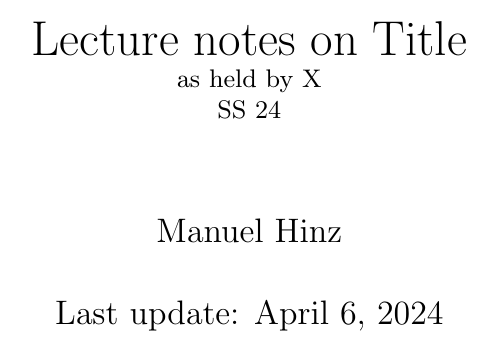
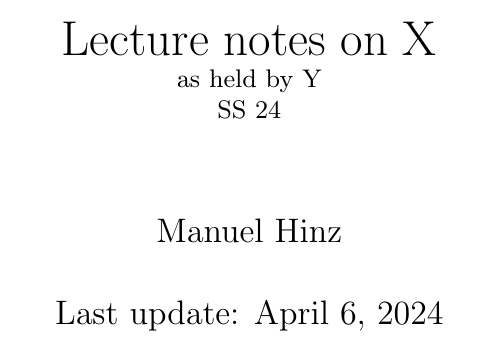
Before and after one commit to MathManuelHinz/LaTeXBasics, a LaTeX book (setup/lecture_notes/notes.tex): part of page 1 of 6, cut so that both start at the same text. Compiled offline with pdfLaTeX.

Commit message:
slightly better standardization

```diff
--- a/setup/lecture_notes/notes.tex
+++ b/setup/lecture_notes/notes.tex
@@ -3,7 +3,7 @@
 
 \author{Manuel Hinz}
 
-\title{Lecture notes on Title\\\small{as held by X}\\\small{SS 24}}
+\title{Lecture notes on X\\\small{as held by Y}\\\small{SS 24}}
 
 \date{Last update: \today}
 
```
